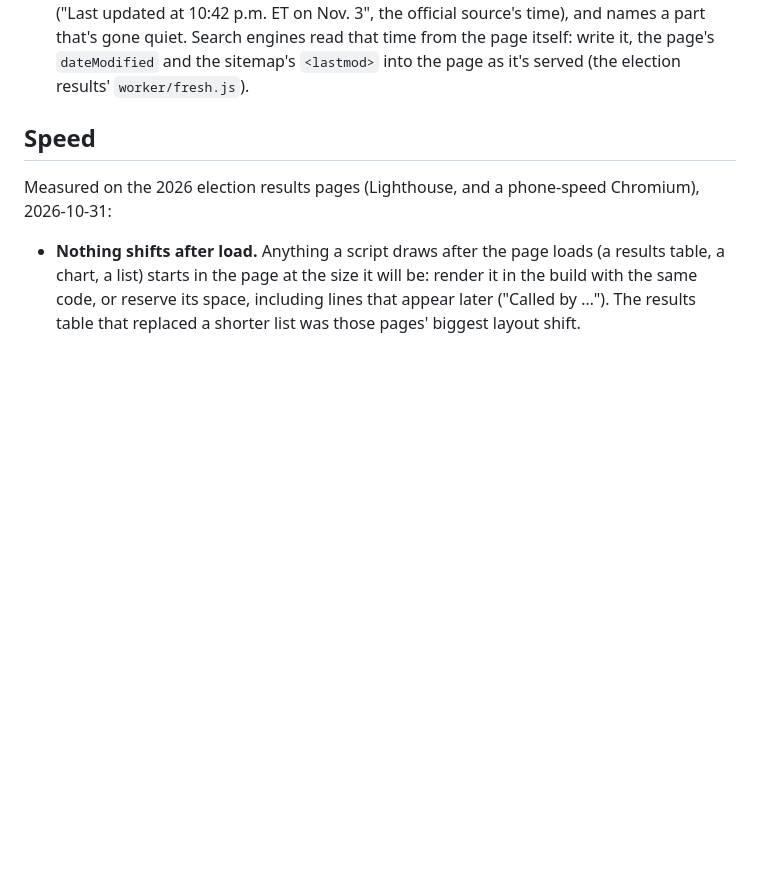
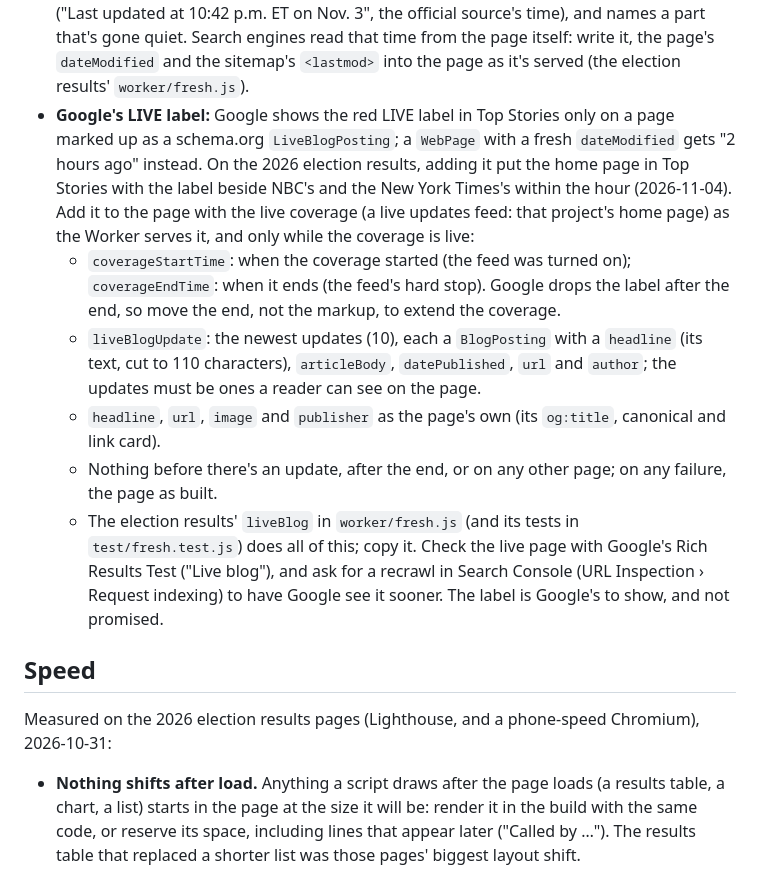
Before and after one commit to New-York-Focus/nyf-interactive-template, a Markdown page: README.md, the part around the change. Drawn GitHub-style; blank space fills up the shorter version.

Commit message:
Live coverage: schema.org LiveBlogPosting for Google's LIVE label (#25)
Claude-Session: https://claude.ai/code/session_017XLFtDSpL1QpcMLwUn5JFp

Co-authored-by: Claude <noreply@anthropic.com>

```diff
--- a/README.md
+++ b/README.md
@@ -163,6 +163,20 @@ From the 2026 general election results (`nyf-2026-election-results`, its Decisio
   p.m. ET on Nov. 3", the official source's time), and names a part that's gone quiet. Search engines read that time from
   the page itself: write it, the page's `dateModified` and the sitemap's `<lastmod>` into the page as it's served (the
   election results' `worker/fresh.js`).
+- **Google's LIVE label:** Google shows the red LIVE label in Top Stories only on a page marked up as a schema.org
+  `LiveBlogPosting`; a `WebPage` with a fresh `dateModified` gets "2 hours ago" instead. On the 2026 election results,
+  adding it put the home page in Top Stories with the label beside NBC's and the New York Times's within the hour
+  (2026-11-04). Add it to the page with the live coverage (a live updates feed: that project's home page) as the Worker
+  serves it, and only while the coverage is live:
+  - `coverageStartTime`: when the coverage started (the feed was turned on); `coverageEndTime`: when it ends (the feed's
+    hard stop). Google drops the label after the end, so move the end, not the markup, to extend the coverage.
+  - `liveBlogUpdate`: the newest updates (10), each a `BlogPosting` with a `headline` (its text, cut to 110 characters),
+    `articleBody`, `datePublished`, `url` and `author`; the updates must be ones a reader can see on the page.
+  - `headline`, `url`, `image` and `publisher` as the page's own (its `og:title`, canonical and link card).
+  - Nothing before there's an update, after the end, or on any other page; on any failure, the page as built.
+  - The election results' `liveBlog` in `worker/fresh.js` (and its tests in `test/fresh.test.js`) does all of this; copy
+    it. Check the live page with Google's Rich Results Test ("Live blog"), and ask for a recrawl in Search Console (URL
+    Inspection › Request indexing) to have Google see it sooner. The label is Google's to show, and not promised.
 
 ## Speed
 Measured on the 2026 election results pages (Lighthouse, and a phone-speed Chromium), 2026-10-31:
```
Also changed, not shown: AGENTS.md (+2 -0 lines).
